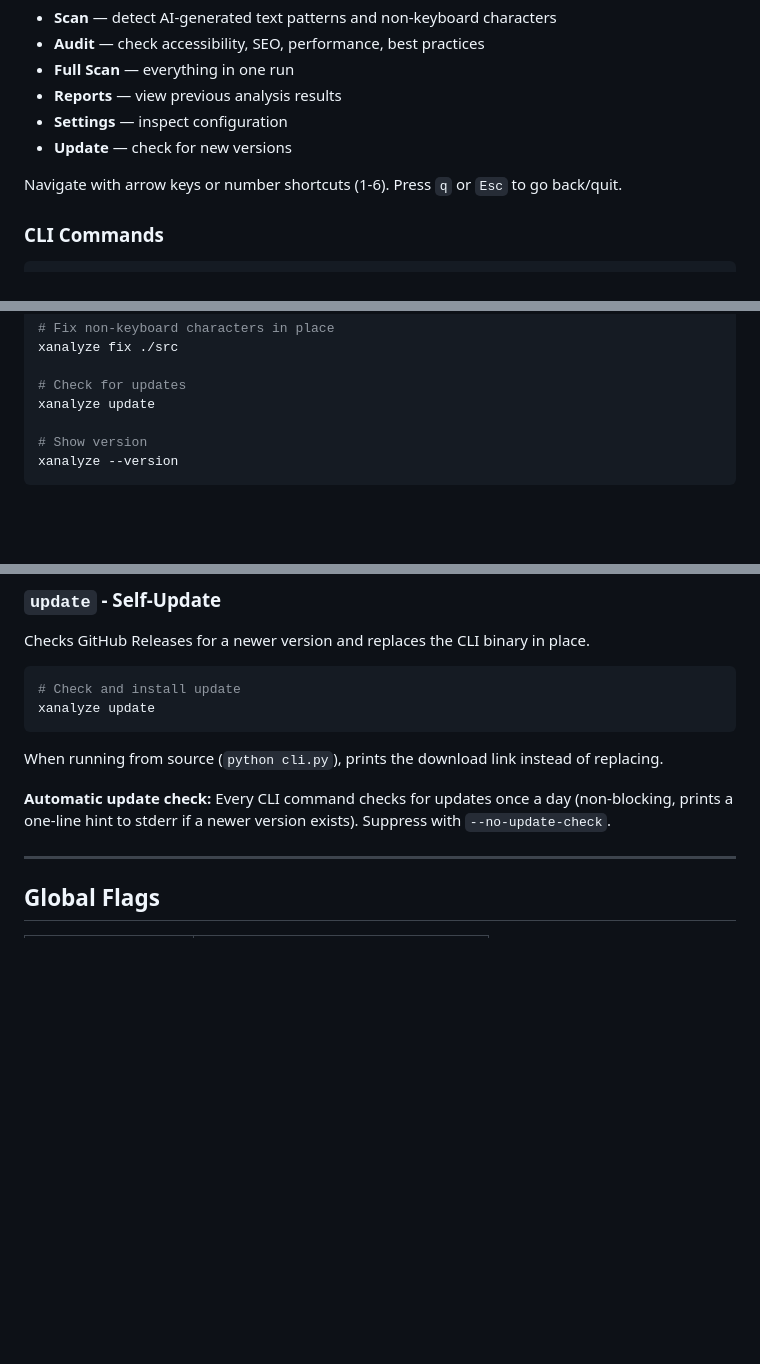
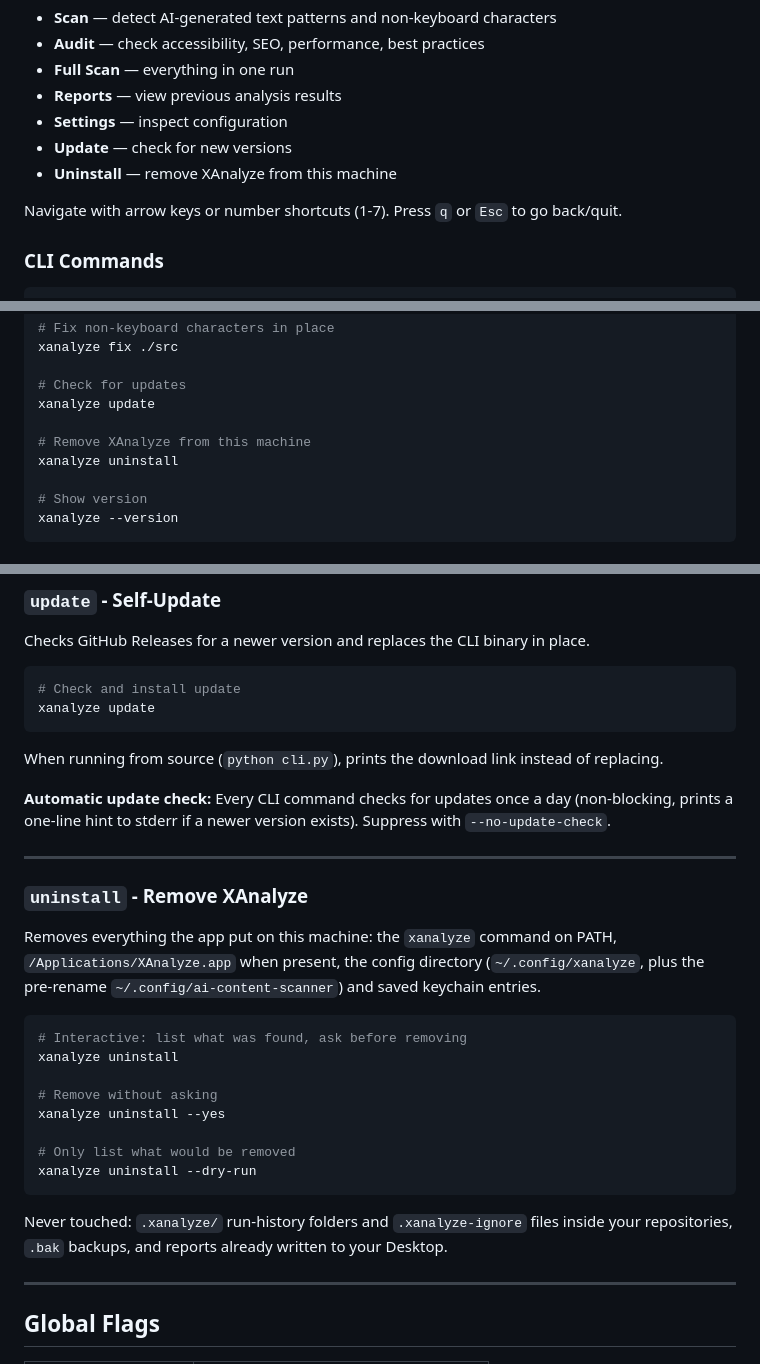
Before and after one commit to vlad-demchyk/xAnalyze-, a Markdown page: README.md, 3 parts joined by grey strips. Rendered like a GitHub page; blank space fills up the shorter version.

Commit message:
docs(readme): document uninstall command and TUI menu item

````diff
--- a/README.md
+++ b/README.md
@@ -116,8 +116,9 @@ The TUI provides a menu-driven interface with:
 - **Reports** — view previous analysis results
 - **Settings** — inspect configuration
 - **Update** — check for new versions
+- **Uninstall** — remove XAnalyze from this machine
 
-Navigate with arrow keys or number shortcuts (1-6). Press `q` or `Esc` to go back/quit.
+Navigate with arrow keys or number shortcuts (1-7). Press `q` or `Esc` to go back/quit.
 
 ### CLI Commands
 
@@ -136,6 +137,9 @@ xanalyze fix ./src
 
 # Check for updates
 xanalyze update
+
+# Remove XAnalyze from this machine
+xanalyze uninstall
 
 # Show version
 xanalyze --version
@@ -473,6 +477,25 @@ xanalyze update
 When running from source (`python cli.py`), prints the download link instead of replacing.
 
 **Automatic update check:** Every CLI command checks for updates once a day (non-blocking, prints a one-line hint to stderr if a newer version exists). Suppress with `--no-update-check`.
+
+---
+
+### `uninstall` - Remove XAnalyze
+
+Removes everything the app put on this machine: the `xanalyze` command on PATH, `/Applications/XAnalyze.app` when present, the config directory (`~/.config/xanalyze`, plus the pre-rename `~/.config/ai-content-scanner`) and saved keychain entries.
+
+```bash
+# Interactive: list what was found, ask before removing
+xanalyze uninstall
+
+# Remove without asking
+xanalyze uninstall --yes
+
+# Only list what would be removed
+xanalyze uninstall --dry-run
+```
+
+Never touched: `.xanalyze/` run-history folders and `.xanalyze-ignore` files inside your repositories, `.bak` backups, and reports already written to your Desktop.
 
 ---
 
````
